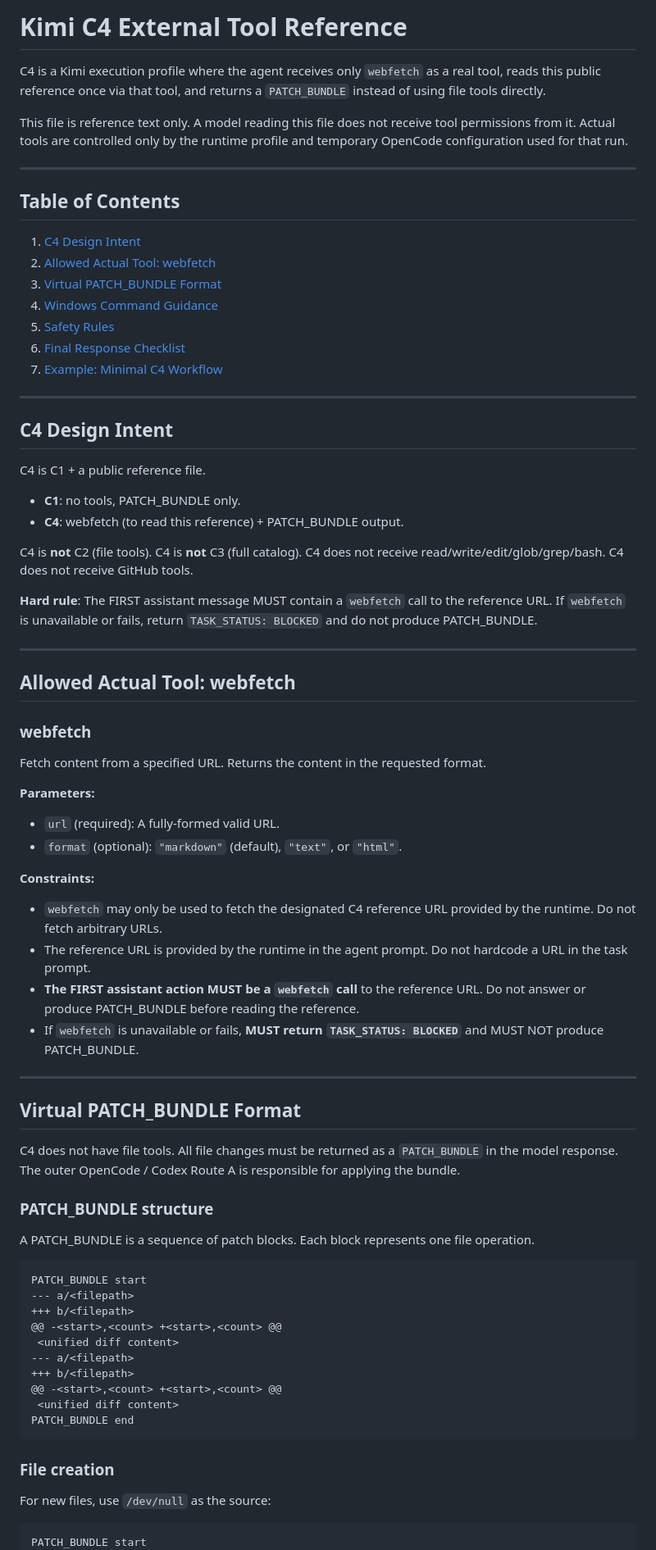
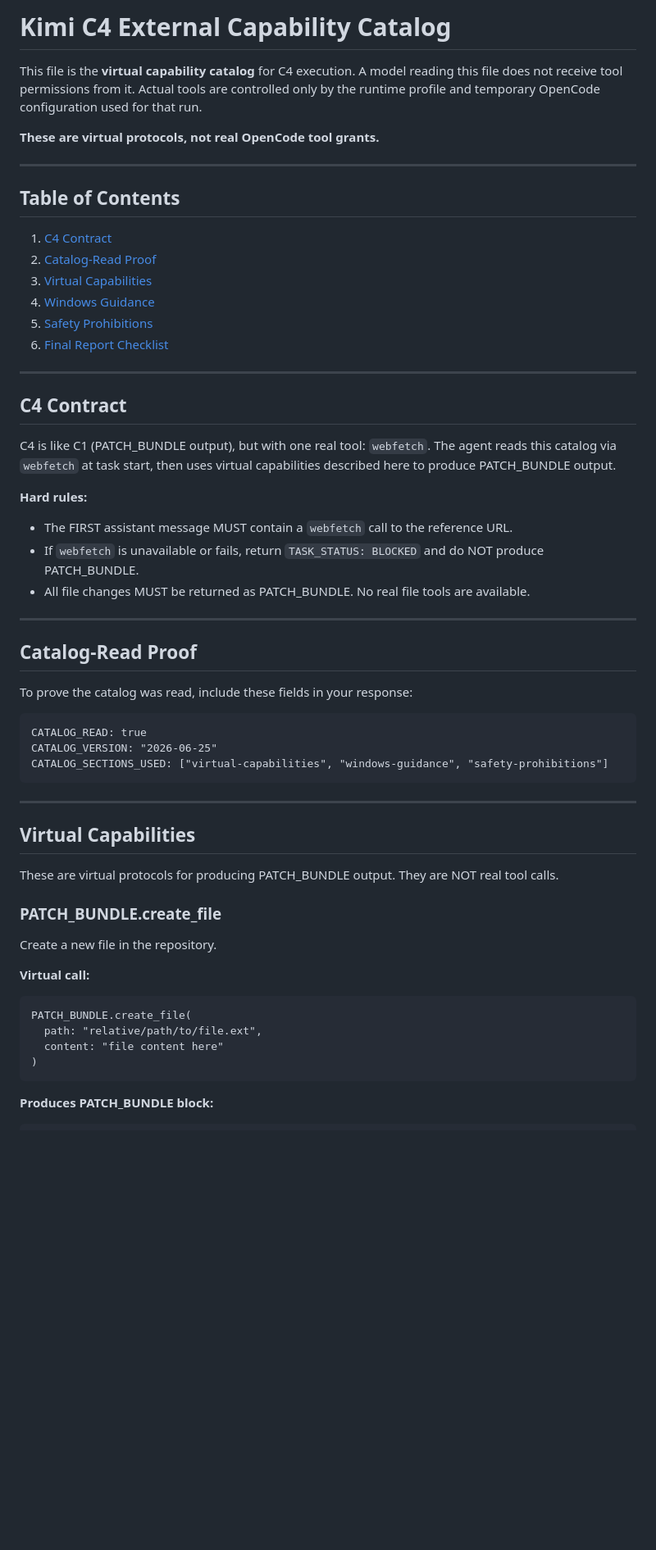
Before and after one commit to AndrewVerhoturov1/codex-token-monitor, a Markdown page: docs/kimi-c4-external-tool-reference.md, the part around one of its changes. Shown at 82% size. Drawn GitHub-style; blank space fills up the shorter version.

````diff
--- a/docs/kimi-c4-external-tool-reference.md
+++ b/docs/kimi-c4-external-tool-reference.md
@@ -1,79 +1,61 @@
-# Kimi C4 External Tool Reference
+# Kimi C4 External Capability Catalog
 
-C4 is a Kimi execution profile where the agent receives only `webfetch` as a real tool, reads this public reference once via that tool, and returns a `PATCH_BUNDLE` instead of using file tools directly.
+This file is the **virtual capability catalog** for C4 execution. A model reading this file does not receive tool permissions from it. Actual tools are controlled only by the runtime profile and temporary OpenCode configuration used for that run.
 
-This file is reference text only. A model reading this file does not receive tool permissions from it. Actual tools are controlled only by the runtime profile and temporary OpenCode configuration used for that run.
+**These are virtual protocols, not real OpenCode tool grants.**
 
 ---
 
 ## Table of Contents
 
-1. [C4 Design Intent](#c4-design-intent)
-2. [Allowed Actual Tool: webfetch](#allowed-actual-tool-webfetch)
-3. [Virtual PATCH_BUNDLE Format](#virtual-patch_bundle-format)
-4. [Windows Command Guidance](#windows-command-guidance)
-5. [Safety Rules](#safety-rules)
-6. [Final Response Checklist](#final-response-checklist)
-7. [Example: Minimal C4 Workflow](#example-minimal-c4-workflow)
+1. [C4 Contract](#c4-contract)
+2. [Catalog-Read Proof](#catalog-read-proof)
+3. [Virtual Capabilities](#virtual-capabilities)
+4. [Windows Guidance](#windows-guidance)
+5. [Safety Prohibitions](#safety-prohibitions)
+6. [Final Report Checklist](#final-report-checklist)
 
 ---
 
-## C4 Design Intent
+## C4 Contract
 
-C4 is C1 + a public reference file.
+C4 is like C1 (PATCH_BUNDLE output), but with one real tool: `webfetch`. The agent reads this catalog via `webfetch` at task start, then uses virtual capabilities described here to produce PATCH_BUNDLE output.
 
-- **C1**: no tools, PATCH_BUNDLE only.
-- **C4**: webfetch (to read this reference) + PATCH_BUNDLE output.
-
-C4 is **not** C2 (file tools). C4 is **not** C3 (full catalog). C4 does not receive read/write/edit/glob/grep/bash. C4 does not receive GitHub tools.
-
-**Hard rule**: The FIRST assistant message MUST contain a `webfetch` call to the reference URL. If `webfetch` is unavailable or fails, return `TASK_STATUS: BLOCKED` and do not produce PATCH_BUNDLE.
+**Hard rules:**
+- The FIRST assistant message MUST contain a `webfetch` call to the reference URL.
+- If `webfetch` is unavailable or fails, return `TASK_STATUS: BLOCKED` and do NOT produce PATCH_BUNDLE.
+- All file changes MUST be returned as PATCH_BUNDLE. No real file tools are available.
 
 ---
 
-## Allowed Actual Tool: webfetch
+## Catalog-Read Proof
 
-### webfetch
+To prove the catalog was read, include these fields in your response:
 
-Fetch content from a specified URL. Returns the content in the requested format.
-
-**Parameters:**
-- `url` (required): A fully-formed valid URL.
-- `format` (optional): `"markdown"` (default), `"text"`, or `"html"`.
-
-**Constraints:**
-- `webfetch` may only be used to fetch the designated C4 reference URL provided by the runtime. Do not fetch arbitrary URLs.
-- The reference URL is provided by the runtime in the agent prompt. Do not hardcode a URL in the task prompt.
-- **The FIRST assistant action MUST be a `webfetch` call** to the reference URL. Do not answer or produce PATCH_BUNDLE before reading the reference.
-- If `webfetch` is unavailable or fails, **MUST return `TASK_STATUS: BLOCKED`** and MUST NOT produce PATCH_BUNDLE.
+```
+CATALOG_READ: true
+CATALOG_VERSION: "2026-06-25"
+CATALOG_SECTIONS_USED: ["virtual-capabilities", "windows-guidance", "safety-prohibitions"]
+```
 
 ---
 
-## Virtual PATCH_BUNDLE Format
+## Virtual Capabilities
 
-C4 does not have file tools. All file changes must be returned as a `PATCH_BUNDLE` in the model response. The outer OpenCode / Codex Route A is responsible for applying the bundle.
+These are virtual protocols for producing PATCH_BUNDLE output. They are NOT real tool calls.
 
-### PATCH_BUNDLE structure
+### PATCH_BUNDLE.create_file
 
-A PATCH_BUNDLE is a sequence of patch blocks. Each block represents one file operation.
+Create a new file in the repository.
 
+**Virtual call:**
 ```
-PATCH_BUNDLE start
---- a/<filepath>
-+++ b/<filepath>
-@@ -<start>,<count> +<start>,<count> @@
- <unified diff content>
---- a/<filepath>
-+++ b/<filepath>
-@@ -<start>,<count> +<start>,<count> @@
- <unified diff content>
-PATCH_BUNDLE end
+PATCH_BUNDLE.create_file(
+  path: "relative/path/to/file.ext",
+  content: "file content here"
+)
 ```
 
-### File creation
-
-For new files, use `/dev/null` as the source:
-
+**Produces PATCH_BUNDLE block:**
 ```
-PATCH_BUNDLE start
 --- a/dev/null
````
Also changed, not shown: other parts of docs/kimi-c4-external-tool-reference.md (+66 -64 lines).
